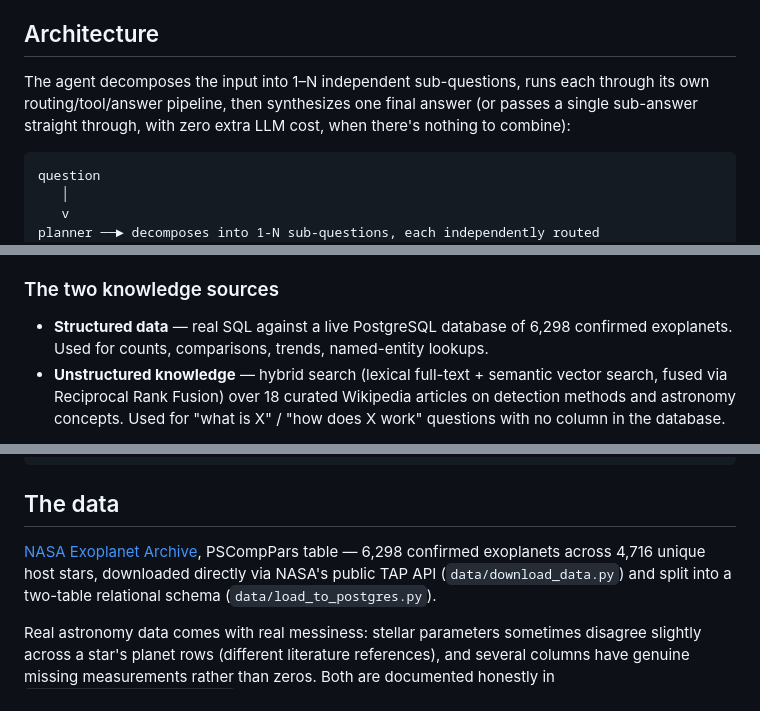
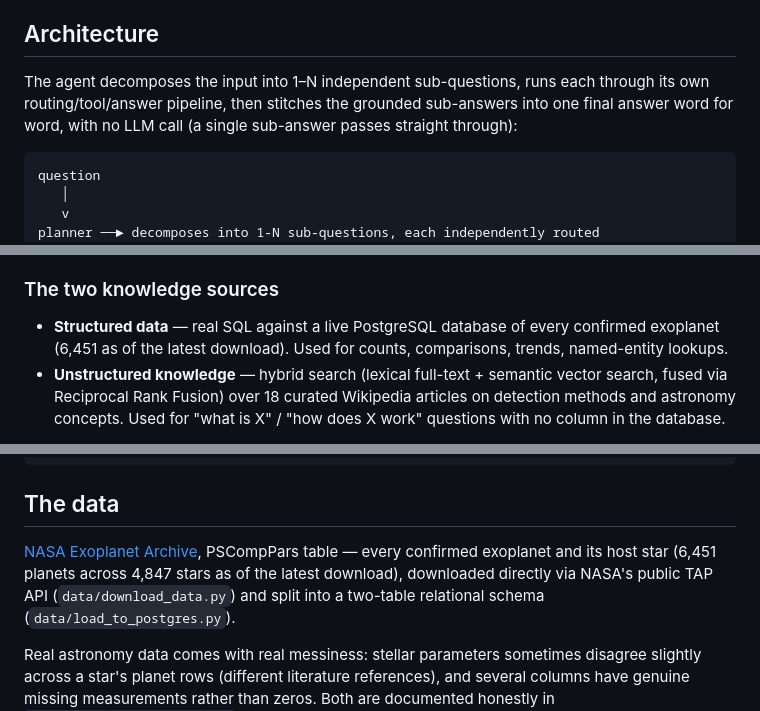
Before and after one commit to yashbagia1708/exo-agent, a Markdown page: README.md, 3 parts joined by grey strips. Drawn GitHub-style.

````diff
--- a/README.md
+++ b/README.md
@@ -40,9 +40,9 @@ real exoplanet catalogue — rather than another retail/Titanic dataset.
 ## Architecture
 
 The agent decomposes the input into 1–N independent sub-questions, runs
-each through its own routing/tool/answer pipeline, then synthesizes one
-final answer (or passes a single sub-answer straight through, with zero
-extra LLM cost, when there's nothing to combine):
+each through its own routing/tool/answer pipeline, then stitches the
+grounded sub-answers into one final answer word for word, with no LLM
+call (a single sub-answer passes straight through):
 
 ```
 question
@@ -83,7 +83,7 @@ meaningfully parallelize multiple concurrent calls regardless.
 ### The two knowledge sources
 
 - **Structured data** — real SQL against a live PostgreSQL database of
-  6,298 confirmed exoplanets. Used for counts, comparisons, trends,
+  every confirmed exoplanet (6,451 as of the latest download). Used for counts, comparisons, trends,
   named-entity lookups.
 - **Unstructured knowledge** — hybrid search (lexical full-text +
   semantic vector search, fused via Reciprocal Rank Fusion) over 18
@@ -197,8 +204,8 @@ PROVIDER=anthropic MODEL=claude-sonnet-4-6 python3 -m exo_agent.graph "..."
 ## The data
 
 [NASA Exoplanet Archive](https://exoplanetarchive.ipac.caltech.edu/),
-PSCompPars table — 6,298 confirmed exoplanets across 4,716 unique host
-stars, downloaded directly via NASA's public TAP API
+PSCompPars table — every confirmed exoplanet and its host star (6,451
+planets across 4,847 stars as of the latest download), downloaded directly via NASA's public TAP API
 (`data/download_data.py`) and split into a two-table relational schema
 (`data/load_to_postgres.py`).
 
````
Also changed, not shown: other parts of README.md (+37 -29 lines), PROJECT_CONTEXT.md (+49 -31 lines).
